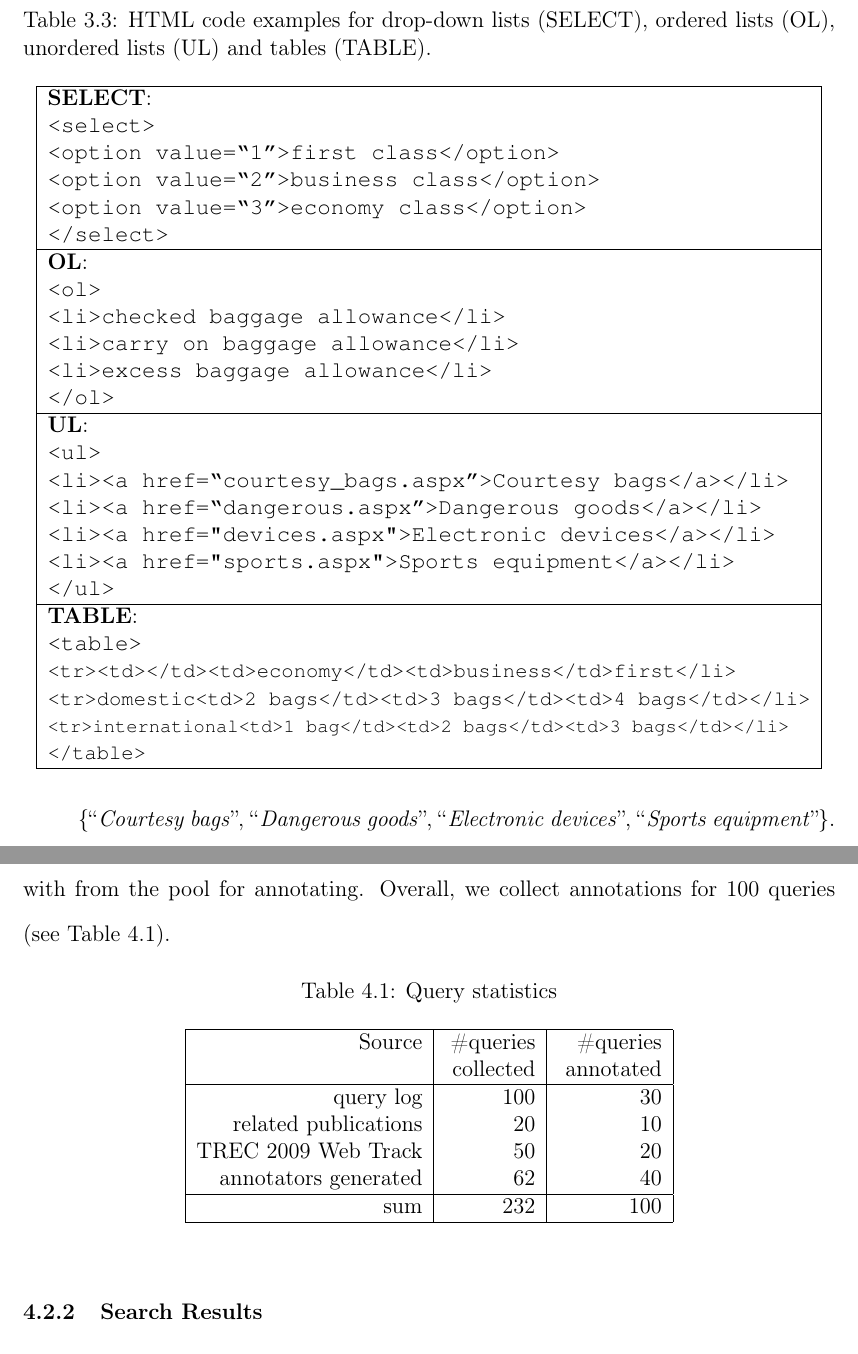
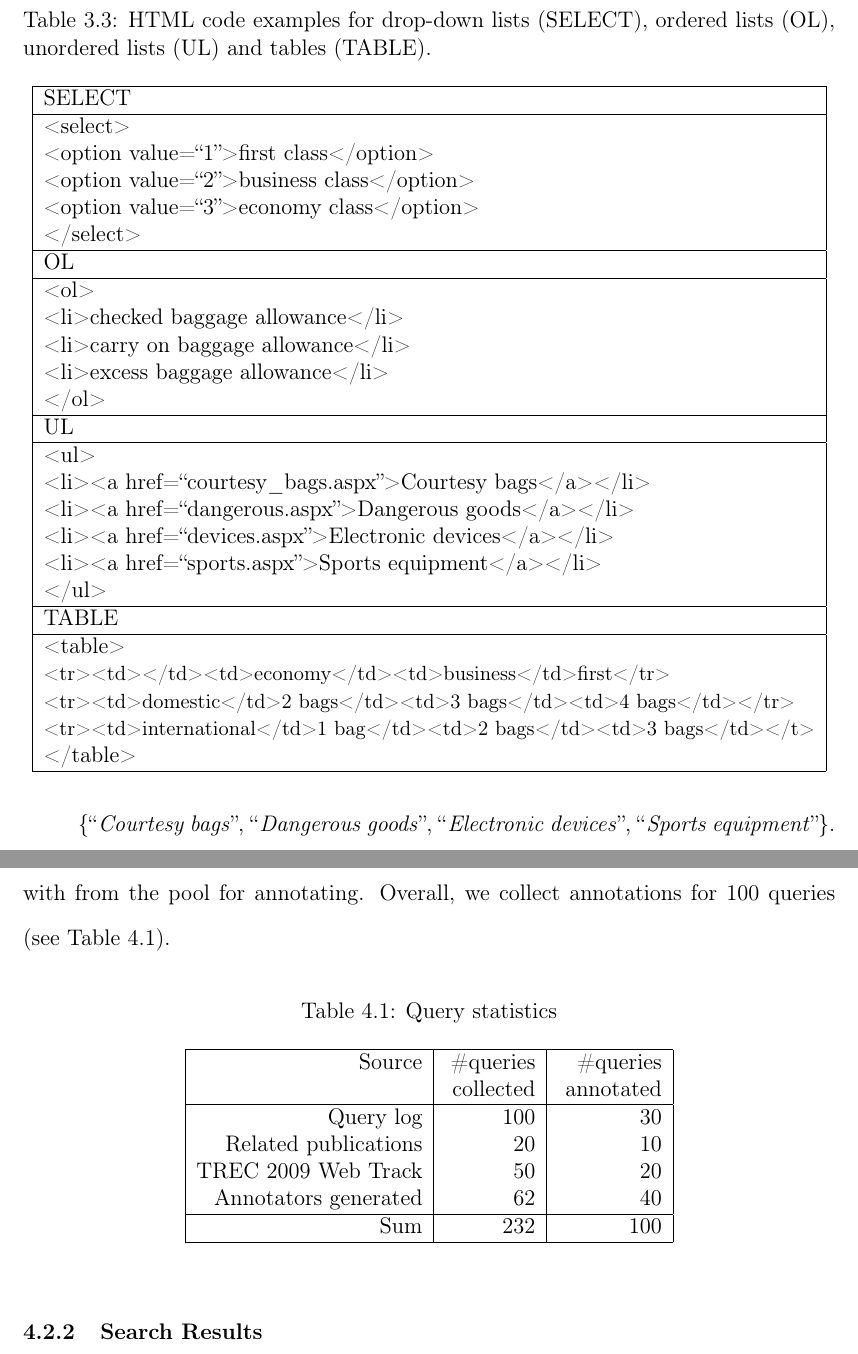
Before and after one commit to weize/fws-thesis, a LaTeX thesis (thesis.tex, which reads ch-facet.tex, ch-intrinsiceval.tex, commands.tex): two parts of pages 67 and 89 of 178, joined at a grey line, cut so that both start at the same text. Compiled offline with pdfLaTeX.

Commit message:
update figure/table size

```diff
--- a/ch-facet.tex
+++ b/ch-facet.tex
@@ -118,31 +119,31 @@ We also extract candidate lists based on several HTML patterns that target list
 \caption{HTML code examples for drop-down lists (SELECT), ordered lists (OL), unordered lists (UL) and tables (TABLE).}
 \label{tab:facet-html}
 \begin{tabular}{|l|} \hline
-\textbf{SELECT}: \\
-\texttt{<select>}\\
-\texttt{<option value=``1''>first class</option>}\\
-\texttt{<option value=``2''>business class</option>}\\
-\texttt{<option value=``3''>economy class</option>}\\
-\texttt{</select>}\\\hline
-\textbf{OL}: \\
-\texttt{<ol>}\\
-\texttt{<li>checked baggage allowance</li>}\\
-\texttt{<li>carry on baggage allowance</li>}\\
-\texttt{<li>excess baggage allowance</li>}\\
-\texttt{</ol>}\\\hline
-\textbf{UL}: \\
-\texttt{<ul>} \\
-\texttt{<li><a href=``courtesy\_bags.aspx''>Courtesy bags</a></li>}\\
-\texttt{<li><a href=``dangerous.aspx''>Dangerous goods</a></li>}\\
-\texttt{<li><a href="devices.aspx">Electronic devices</a></li>}\\
-\texttt{<li><a href="sports.aspx">Sports equipment</a></li>}\\
-\texttt{</ul>}\\\hline
-\textbf{TABLE}: \\
-\texttt{<table>}\\
-\texttt{\small<tr><td></td><td>economy</td><td>business</td>first</li>}\\
-\texttt{\small<tr>domestic<td>2 bags</td><td>3 bags</td><td>4 bags</td></li>}\\
-\texttt{\footnotesize<tr>international<td>1 bag</td><td>2 bags</td><td>3 bags</td></li>}\\
-\texttt{\small</table>}\\\hline
+SELECT \\\hline
+<select>\\
+<option value=``1''>first class</option>\\
+<option value=``2''>business class</option>\\
+<option value=``3''>economy class</option>\\
+</select>\\\hline
+OL \\\hline
+<ol>\\
+<li>checked baggage allowance</li>\\
+<li>carry on baggage allowance</li>\\
+<li>excess baggage allowance</li>\\
+</ol>\\\hline
+UL \\\hline
+<ul> \\
+<li><a href=``courtesy\_bags.aspx''>Courtesy bags</a></li>\\
+<li><a href=``dangerous.aspx''>Dangerous goods</a></li>\\
+<li><a href=``devices.aspx''>Electronic devices</a></li>\\
+<li><a href=``sports.aspx''>Sports equipment</a></li>\\
+</ul>\\\hline
+TABLE \\\hline
+<table>\\
+\small{<tr><td></td><td>economy</td><td>business</td>first</tr>}\\
+\small{<tr><td>domestic</td>2 bags</td><td>3 bags</td><td>4 bags</td></tr>}\\
+\small{<tr><td>international</td>1 bag</td><td>2 bags</td><td>3 bags</td></t>}\\
+</table>\\\hline
 \end{tabular}
 \end{table}
 
--- a/ch-intrinsiceval.tex
+++ b/ch-intrinsiceval.tex
@@ -28,18 +28,17 @@ Annotators were asked to select queries that they are familiar with from the poo
 Overall, we collect annotations for 100 queries (see Table~\ref{tab:queries}).
 
 \begin{table}[ht!]
-\vspace{-3mm}
 \centering
 \caption{Query statistics}
 \label{tab:queries}
 \begin{tabular}{|r|r|r|} \hline
 Source& \#queries& \#queries \\
 & \ collected& \  annotated\\ \hline
-query log & 100 & 30\\
-related publications & 20 & 10\\
+Query log & 100 & 30\\
+Related publications & 20 & 10\\
 TREC 2009 Web Track & 50 & 20\\
-annotators generated & 62 & 40\\ \hline
-sum & 232 & 100\\ \hline
+Annotators generated & 62 & 40\\ \hline
+Sum & 232 & 100\\ \hline
 \end{tabular}
 \end{table}
 
--- a/commands.tex
+++ b/commands.tex
@@ -1,5 +1,8 @@
 \usepackage{xspace}
 \usepackage{amsthm}
+\usepackage[normalem]{ulem}
+
+%\def\uwave{\bgroup \markoverwith{\lower3.5\p@\hbox{\sixly \char58}}\ULon}
 
 \newenvironment{mydedication}
   {\clearpage           % we want a new page
```
Also changed, not shown: ch-relatedwork.tex (+3 -1 lines), drawing/nestedHtmlList.eps, drawing/nestedHtmlList.pdf (deleted), ch-facet.tex (8 more changed lines), ch-intrinsiceval.tex (19 more changed lines).
